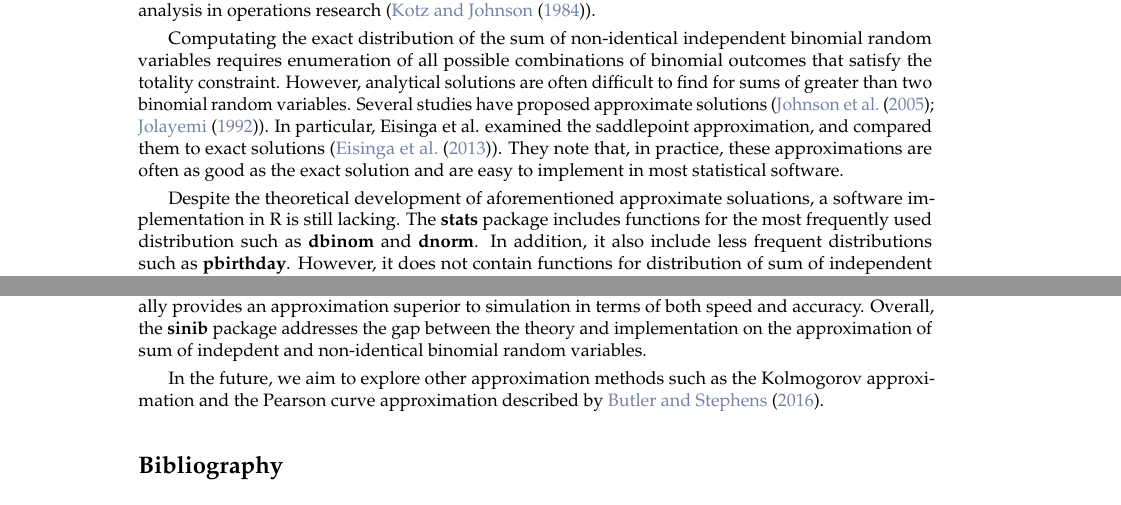
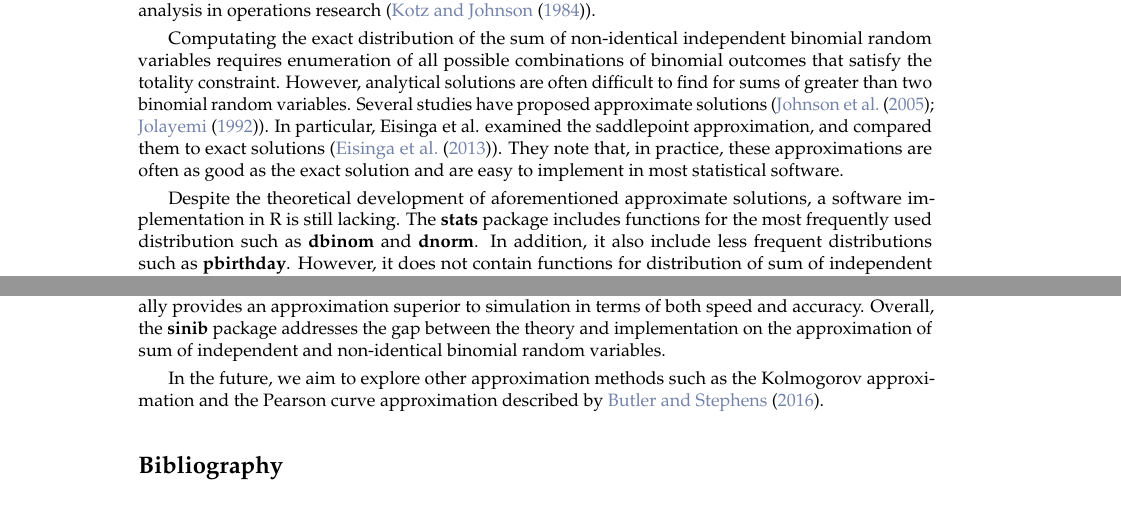
Before and after one commit to boxiangliu/sinib, a LaTeX document (manuscript/writings/RJwrapper.tex, which reads manuscript/writings/RJtemplate.tex): two parts of pages 1 and 9 of 11, joined at a grey line, cut so that both start at the same text. Compiled offline with pdfLaTeX.

Commit message:
updated the manuscript

```diff
--- a/manuscript/writings/RJtemplate.tex
+++ b/manuscript/writings/RJtemplate.tex
@@ -14,7 +14,7 @@ Convolution of independent non-identical binomial random variables appears in a
 
 Computating the exact distribution of the sum of non-identical independent binomial random variables requires enumeration of all possible combinations of binomial outcomes that satisfy the totality constraint. However, analytical solutions are often difficult to find for sums of greater than two binomial random variables. Several studies have proposed approximate solutions  (\cite{Johnson:2005hg,Jolayemi:1992jz}). In particular, Eisinga et al. examined  the saddlepoint approximation, and compared them to exact solutions (\cite{Eisinga:2013da}). They note that, in practice, these approximations are often as good as the exact solution and are easy to implement in most statistical software.
 
-Despite the theoretical development of aforementioned approximate soluations, a software implementation in R is still lacking. The \textbf{stats} package includes functions for the most frequently used distribution such as \textbf{dbinom} and \textbf{dnorm}. In addition, it also include less frequent distributions such as \textbf{pbirthday}. However, it does not contain functions for distribution of sum of independent non-identical binomials. In this paper, we address this deficiency by implementing a saddlepoint approximation in the open source package \textbf{sinib} (sum of independent non-identical binomial random variables). The package provides the standard suite of probability (\textbf{psinib}), distribution (\textbf{dsinib}), quantile (\textbf{qsinib}), and random number generator (\textbf{rsinib}) functions. The package is accompanied by a detailed documentation, and can be easily integrated into existing applications.
+Despite the theoretical development of aforementioned approximate solutions, a software implementation in R is still lacking. The \textbf{stats} package includes functions for the most frequently used distribution such as \textbf{dbinom} and \textbf{dnorm}. In addition, it also include less frequent distributions such as \textbf{pbirthday}. However, it does not contain functions for distribution of sum of independent non-identical binomials. In this paper, we address this deficiency by implementing a saddlepoint approximation in the open source package \textbf{sinib} (sum of independent non-identical binomial random variables). The package provides the standard suite of probability (\textbf{psinib}), distribution (\textbf{dsinib}), quantile (\textbf{qsinib}), and random number generator (\textbf{rsinib}) functions. The package is accompanied by a detailed documentation, and can be easily integrated into existing applications.
 
 The remainder of this paper is organized as follows, section 2 formulates the distribution of sum of independent non-identical binomial random variables. Section 3 gives an overview of the saddlepoint approximation. Section 4 describes the design and implementation of the \textbf{sinib} package. Section 5 uses two examples to illustrate its usage. As a bonus, we assess the accuracty of saddlepoint approximation in both examples. Section 6 draws final conclusion and discusses possible future development of the package.
 
@@ -360,7 +360,7 @@ proc.time()-ptm
 
 \section{6 Conclusion and future directions}
 
-In this paper, we presented an implementation of the saddlepoint method to approximate the distribution of sum of independent and non-identical binomials. We assessed the accuracy of the method by, first, comparing it with the analytical solution on a simple case of two binomials, and second, with the simulated ground truth on a real-world dataset in healthcare monitoring. These assessments suggest that, while the saddlepoint approximation deviates from the ground truth around the means, it generally provides an approximation superior to simulation in terms of both speed and accuracy. Overall, the \textbf{sinib} package addresses the gap between the theory and implementation on the approximation of sum of indepdent and non-identical binomial random variables.
+In this paper, we presented an implementation of the saddlepoint method to approximate the distribution of sum of independent and non-identical binomials. We assessed the accuracy of the method by, first, comparing it with the analytical solution on a simple case of two binomials, and second, with the simulated ground truth on a real-world dataset in healthcare monitoring. These assessments suggest that, while the saddlepoint approximation deviates from the ground truth around the means, it generally provides an approximation superior to simulation in terms of both speed and accuracy. Overall, the \textbf{sinib} package addresses the gap between the theory and implementation on the approximation of sum of independent and non-identical binomial random variables.
 
 In the future, we aim to explore other approximation methods such as the Kolmogorov approximation and the Pearson curve approximation described by \cite{Butler:2016cj}.
 
```
Also changed, not shown: manuscript/writings/RJwrapper.pdf, 2 other files.
